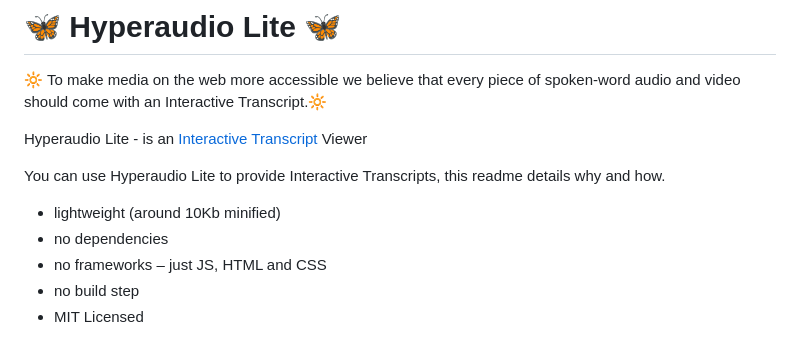
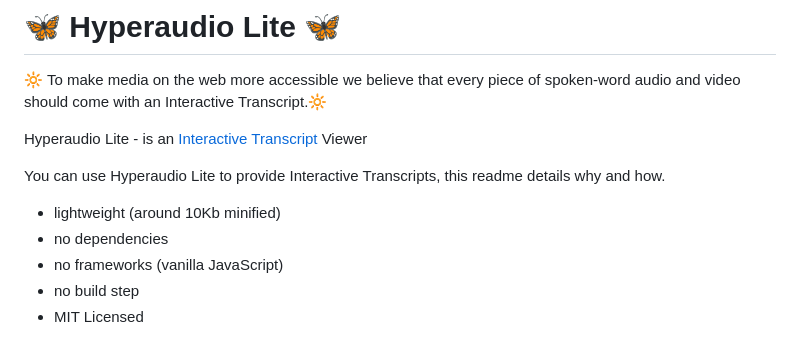
Before and after one commit to hyperaudio/hyperaudio-lite, a Markdown page: README.md, the part around the change. Rendered like a GitHub page.

Commit message:
Update README to clarify framework usage

```diff
--- a/README.md
+++ b/README.md
@@ -8,7 +8,7 @@ You can use Hyperaudio Lite to provide Interactive Transcripts, this readme deta
 
 - lightweight (around 10Kb minified)
 - no dependencies
-- no frameworks – just JS, HTML and CSS
+- no frameworks (vanilla JavaScript)
 - no build step
 - MIT Licensed
 
```
